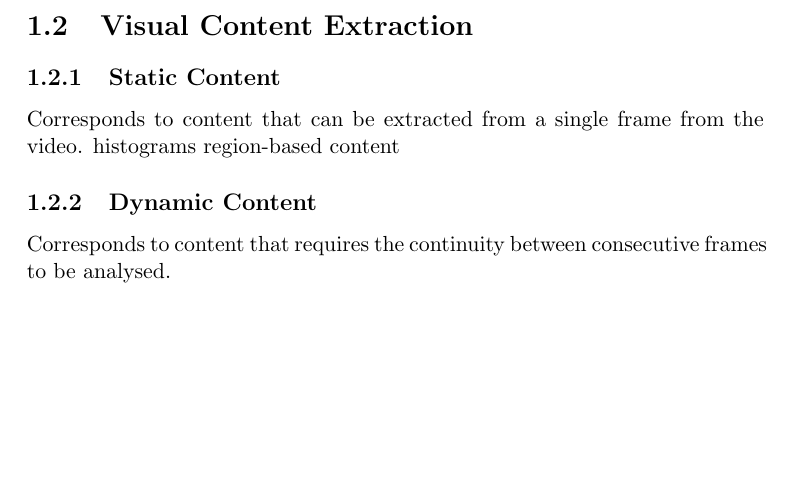
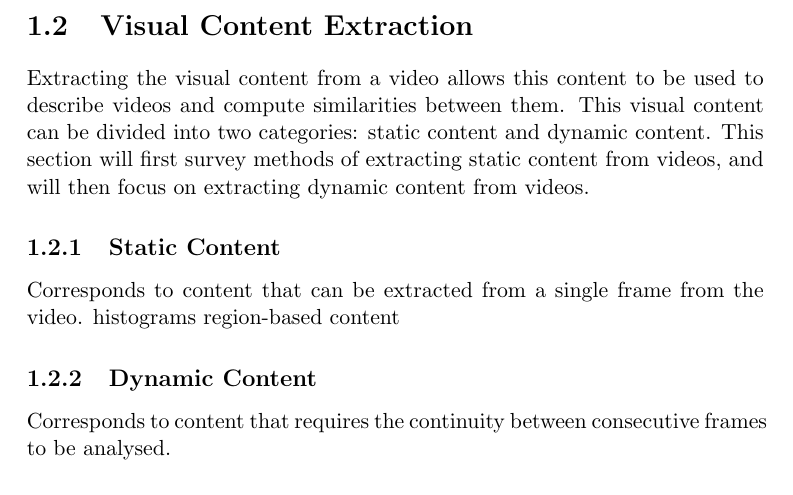
Before and after one commit to Adamouization/Content-Based-Video-Retrieval-Dissertation, a LaTeX thesis (Dissertation.tex, which reads chapters-content/litsurvey.tex): part of page 20 of 26, cut so that both start at the same text, the shorter picture padded with empty space. Compiled offline with pdfLaTeX; a LaTeX package or settings file that is missing is left out.

Commit message:
Begin section on visual content extraction

```diff
--- a/chapters-content/litsurvey.tex
+++ b/chapters-content/litsurvey.tex
@@ -121,6 +121,8 @@ According to Liu et al. \cite{liu2014mobilevideosearch}, the majority of mobile
 % 2 - VISUAL CONTENT EXTRACTION
 %%%%%%%%%%%%%%%%%%%%%%%%%%%%%%%%%%%%%%%%%%%%%%%%%%%%%%%%%%%%%%%%%%%%%%%%%%%%%%%%%%
 \section{Visual Content Extraction}
+
+Extracting the visual content from a video allows this content to be used to describe videos and compute similarities between them. This visual content can be divided into two categories: static content and dynamic content. This section will first survey methods of extracting static content from videos, and will then focus on extracting dynamic content from videos.
 
 % ----------------------------------------------------
 
```
Also changed, not shown: Bibliography.bib (line endings or trailing spaces).
